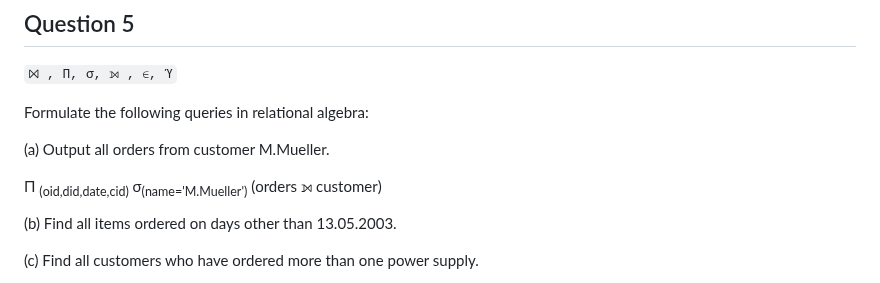
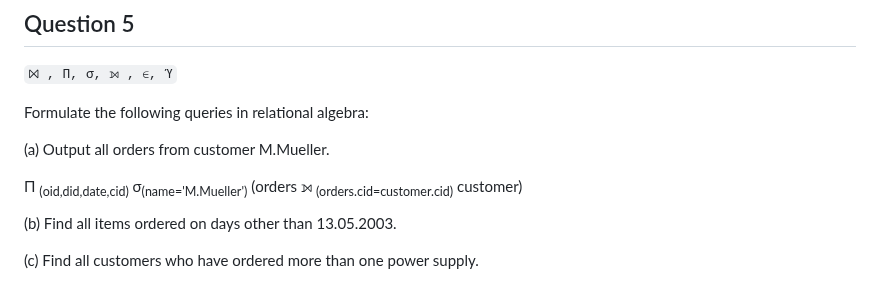
Before and after one commit to SuvanshShukla/ovgu-magdeburg, a Markdown page: 01_database_concepts/04_exercise_answers/exercise_12.md, the part around the change. GitHub-like rendering.

Commit message:
add join condition

```diff
--- a/01_database_concepts/04_exercise_answers/exercise_12.md
+++ b/01_database_concepts/04_exercise_answers/exercise_12.md
@@ -172,7 +172,7 @@ Formulate the following queries in relational algebra:
 
 (a) Output all orders from customer M.Mueller.
 
-Π <sub>(oid,did,date,cid)</sub> σ<sub>(name='M.Mueller')</sub> (orders ⟕ customer)
+Π <sub>(oid,did,date,cid)</sub> σ<sub>(name='M.Mueller')</sub> (orders ⟕ <sub>(orders.cid=customer.cid)</sub> customer)
 
 (b) Find all items ordered on days other than 13.05.2003.
 
```
